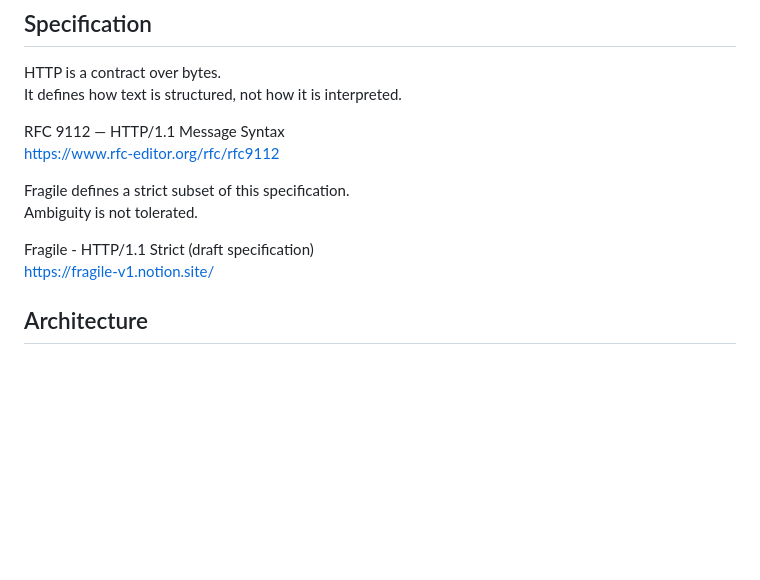
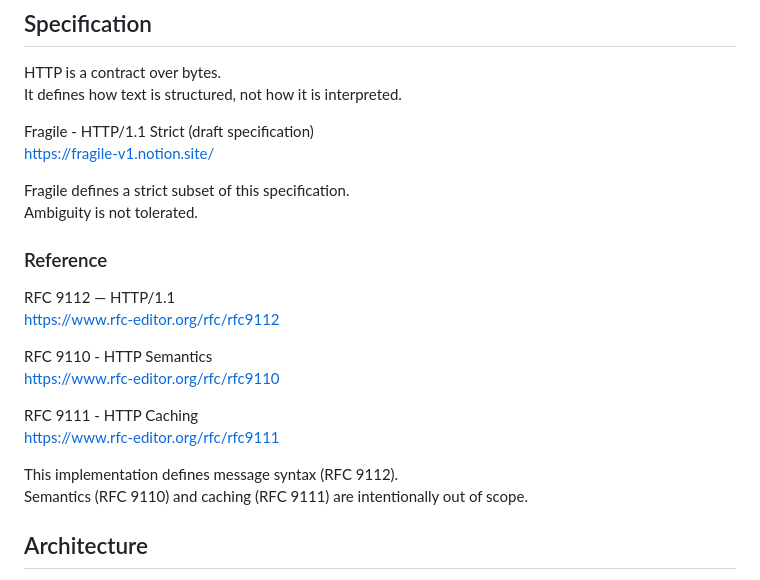
Before and after one commit to keix/fragile, a Markdown page: README.md, the part around the change. GitHub-like rendering; blank space fills up the shorter version.

Commit message:
Define the scope

```diff
--- a/README.md
+++ b/README.md
@@ -33,14 +33,24 @@ curl http://localhost:8080
 HTTP is a contract over bytes.
 It defines how text is structured, not how it is interpreted.
 
-RFC 9112 — HTTP/1.1 Message Syntax
-https://www.rfc-editor.org/rfc/rfc9112
+Fragile - HTTP/1.1 Strict (draft specification)
+https://fragile-v1.notion.site/
 
 Fragile defines a strict subset of this specification.
 Ambiguity is not tolerated.
 
-Fragile - HTTP/1.1 Strict (draft specification)
-https://fragile-v1.notion.site/
+### Reference
+RFC 9112 — HTTP/1.1
+https://www.rfc-editor.org/rfc/rfc9112
+
+RFC 9110 - HTTP Semantics
+https://www.rfc-editor.org/rfc/rfc9110
+
+RFC 9111 - HTTP Caching
+https://www.rfc-editor.org/rfc/rfc9111
+
+This implementation defines message syntax (RFC 9112).
+Semantics (RFC 9110) and caching (RFC 9111) are intentionally out of scope.
 
 ## Architecture
 Fragile is structured as a strict separation of concerns.
```
